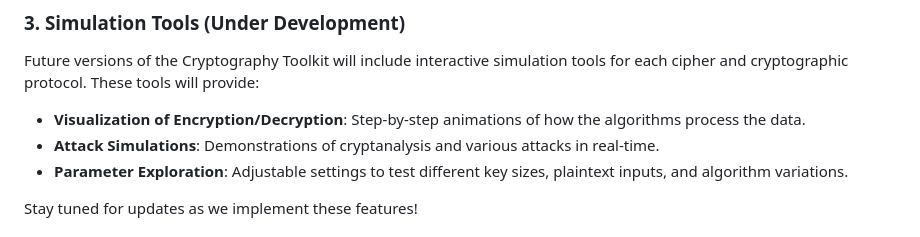
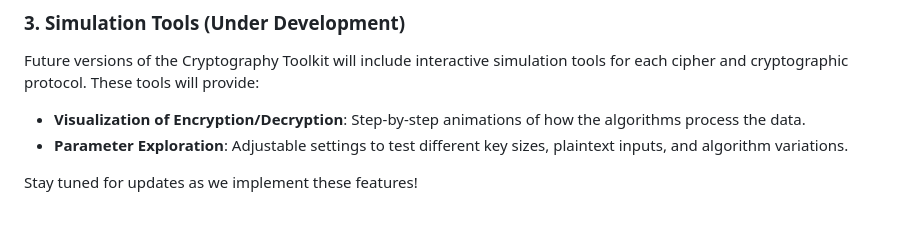
Before and after one commit to Its-your-rj/Cryptography_Toolkit, a Markdown page: README.md, the part around the change. Drawn GitHub-style.

```diff
--- a/README.md
+++ b/README.md
@@ -39,7 +39,6 @@ This section is an excellent resource for understanding the practical limitation
 Future versions of the Cryptography Toolkit will include interactive simulation tools for each cipher and cryptographic protocol. These tools will provide:
 
 - **Visualization of Encryption/Decryption**: Step-by-step animations of how the algorithms process the data.
-- **Attack Simulations**: Demonstrations of cryptanalysis and various attacks in real-time.
 - **Parameter Exploration**: Adjustable settings to test different key sizes, plaintext inputs, and algorithm variations.
 
 Stay tuned for updates as we implement these features!
```
